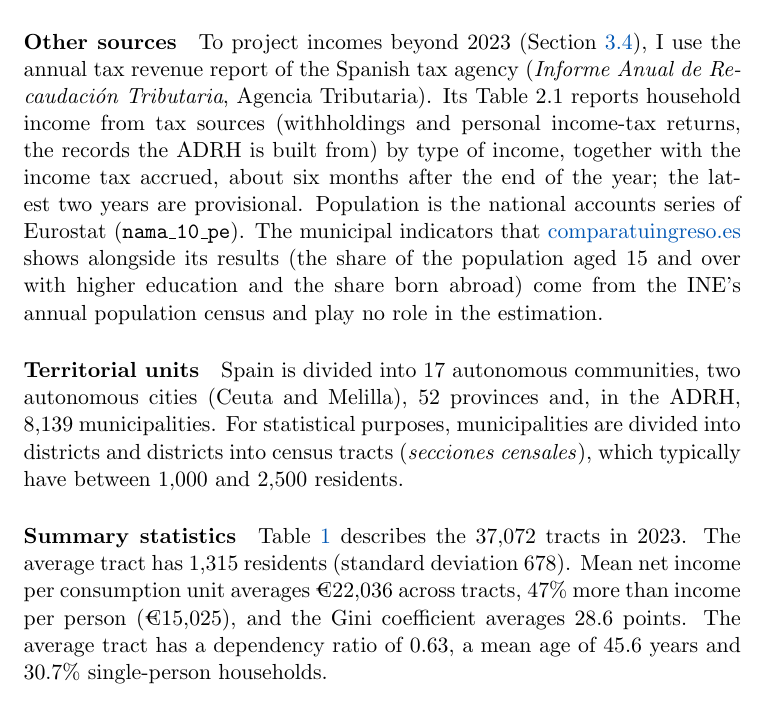
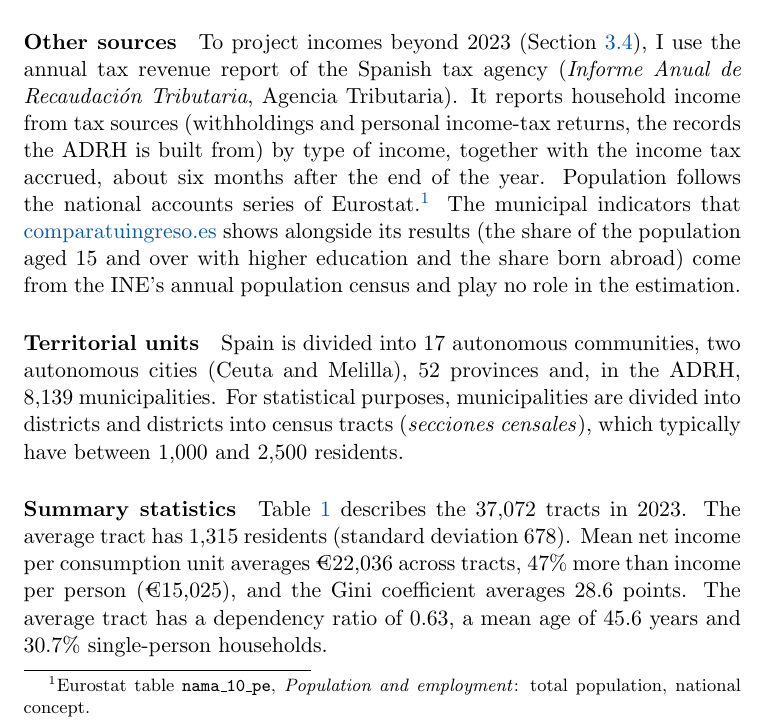
Before and after one commit to pablogguz/compara_tu_ingreso_app, a LaTeX paper (methodology/tex/draft.tex, which reads methodology/tex/1_data.tex): part of page 5 of 18, cut so that both start at the same text. Compiled offline with pdfLaTeX; a missing bibliography style is replaced by a similar one.

Commit message:
Simplify the note's description of the tax and population sources
Co-Authored-By: Claude Opus 5.5 (1M context) <noreply@anthropic.com>

```diff
--- a/methodology/tex/1_data.tex
+++ b/methodology/tex/1_data.tex
@@ -7,7 +7,7 @@ Household net income is divided by the household's consumption units on the modi
 
 \paragraph{Publication rules} Four features of the ADRH matter for what follows. First, the mean and median of income per consumption unit, the Gini coefficient and the P80/P20 ratio are published only for tracts and municipalities with at least 100 residents, and the shares only for those with at least 500 (\ShareTracts{} tracts, with \ShareTractsPopPct{}\% of the population). Below that size only income per person and per household is published, taken from the district or municipality that contains the tract or, for municipalities with fewer than 100 residents, averaged over the municipalities of that size in the same agricultural district (\textit{comarca agraria}). Second, the Gini coefficient is computed after replacing the lowest and highest 1.5\% of incomes with the nearest remaining value. Third, published tract indicators are bounded at the population-weighted 0.1st and 99.5th percentiles across tracts; in \BaseYear{} this caps the median of \CapTracts{} tracts, home to \CapPopPct{}\% of the population, at \texteuro\CapMedian{}, and the Gini coefficient of \CapGiniTracts{} tracts at \CapGini{}. Fourth, outside Navarra, published medians are multiples of \texteuro 350 (\MedBinnedPct{}\% of tracts), consistent with the midpoints of \texteuro 700 intervals, and the P80/P20 ratio is rounded to one decimal.
 
-\paragraph{Other sources} To project incomes beyond \BaseYear{} (Section \ref{sec:nowcast}), I use the annual tax revenue report of the Spanish tax agency (\textit{Informe Anual de Recaudación Tributaria}, Agencia Tributaria). Its Table 2.1 reports household income from tax sources (withholdings and personal income-tax returns, the records the ADRH is built from) by type of income, together with the income tax accrued, about six months after the end of the year; the latest two years are provisional. Population is the national accounts series of Eurostat (\texttt{nama\_10\_pe}). The municipal indicators that \href{https://comparatuingreso.es/}{\mbox{comparatuingreso.es}} shows alongside its results (the share of the population aged 15 and over with higher education and the share born abroad) come from the INE's annual population census and play no role in the estimation.
+\paragraph{Other sources} To project incomes beyond \BaseYear{} (Section \ref{sec:nowcast}), I use the annual tax revenue report of the Spanish tax agency (\textit{Informe Anual de Recaudación Tributaria}, Agencia Tributaria). It reports household income from tax sources (withholdings and personal income-tax returns, the records the ADRH is built from) by type of income, together with the income tax accrued, about six months after the end of the year. Population follows the national accounts series of Eurostat.\footnote{Eurostat table \texttt{nama\_10\_pe}, \textit{Population and employment}: total population, national concept.} The municipal indicators that \href{https://comparatuingreso.es/}{\mbox{comparatuingreso.es}} shows alongside its results (the share of the population aged 15 and over with higher education and the share born abroad) come from the INE's annual population census and play no role in the estimation.
 
 \paragraph{Territorial units} Spain is divided into 17 autonomous communities, two autonomous cities (Ceuta and Melilla), 52 provinces and, in the ADRH, \MunAdrh{} municipalities. For statistical purposes, municipalities are divided into districts and districts into census tracts (\textit{secciones censales}), which typically have between 1,000 and 2,500 residents.
 
```
Also changed, not shown: methodology/tex/note.pdf.
